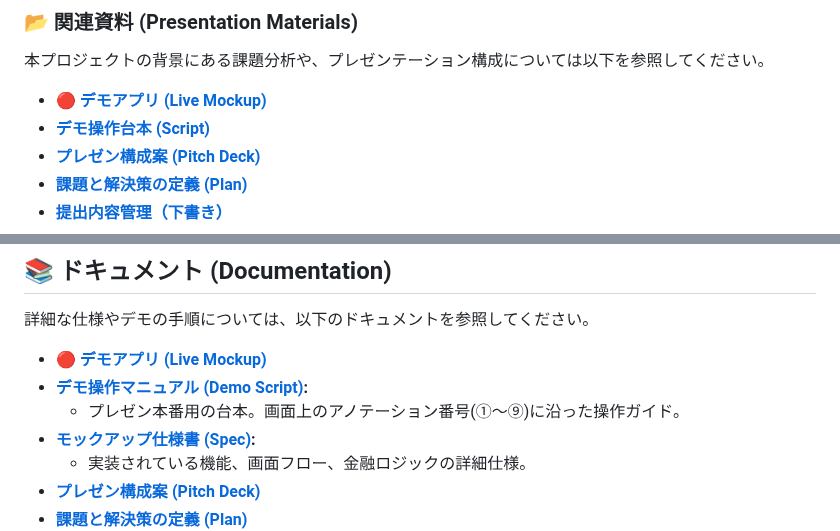
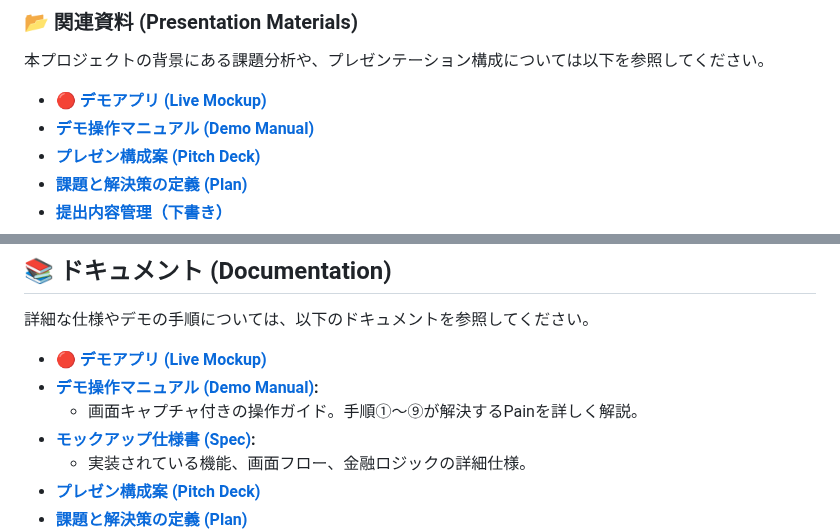
Before and after one commit to Showying/pj_jpyc-ideathon, a Markdown page: README.md, 2 parts joined by grey strips. GitHub-like rendering.

Commit message:
docs: デモマニュアルへのデモアプリリンク追加とREADMEへのリンク統合
* docs/06_demo_manual.md の冒頭と末尾にデモアプリへのリンクを追加
* README.md のデモマニュアルリンクを docs/walkthrough.md から docs/06_demo_manual.md に差し替え

```diff
--- a/README.md
+++ b/README.md
@@ -28,7 +28,7 @@
 ### 📂 関連資料 (Presentation Materials)
 本プロジェクトの背景にある課題分析や、プレゼンテーション構成については以下を参照してください。
 *   **[🔴 デモアプリ (Live Mockup)](https://showying.github.io/pj_jpyc-ideathon/frontend/)**
-*   **[デモ操作台本 (Script)](docs/walkthrough.md)**
+*   **[デモ操作マニュアル (Demo Manual)](docs/06_demo_manual.md)**
 *   **[プレゼン構成案 (Pitch Deck)](docs/03_pitch_deck.md)**
 *   **[課題と解決策の定義 (Plan)](docs/02_solution_idea.md)**
 *   **[提出内容管理（下書き）](docs/05_submission_draft.md)**
@@ -56,8 +56,8 @@ GitHub Pagesでの動作を前提とした、軽量な静的サイト構成で
 詳細な仕様やデモの手順については、以下のドキュメントを参照してください。
 
 *   **[🔴 デモアプリ (Live Mockup)](https://showying.github.io/pj_jpyc-ideathon/frontend/)**
-*   **[デモ操作マニュアル (Demo Script)](docs/walkthrough.md):**
-    *   プレゼン本番用の台本。画面上のアノテーション番号(①〜⑨)に沿った操作ガイド。
+*   **[デモ操作マニュアル (Demo Manual)](docs/06_demo_manual.md):**
+    *   画面キャプチャ付きの操作ガイド。手順①〜⑨が解決するPainを詳しく解説。
 *   **[モックアップ仕様書 (Spec)](docs/mockup_plan.md):**
     *   実装されている機能、画面フロー、金融ロジックの詳細仕様。
 *   **[プレゼン構成案 (Pitch Deck)](docs/03_pitch_deck.md)**
```
Also changed, not shown: docs/06_demo_manual.md (+4 -0 lines).
